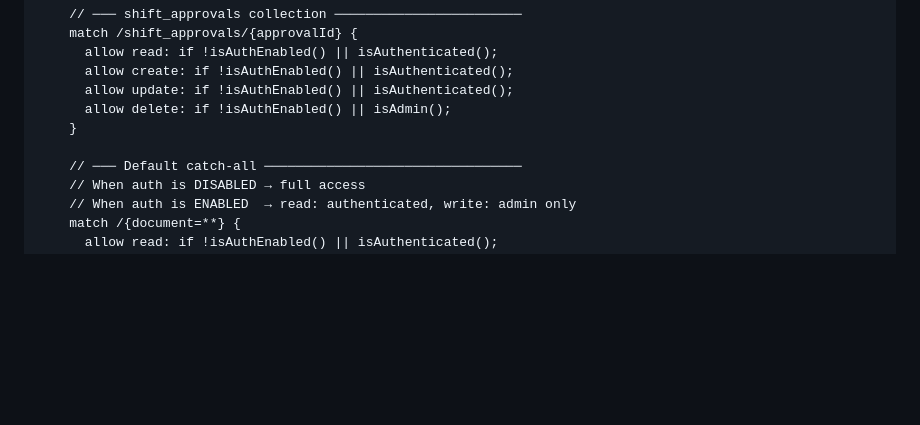
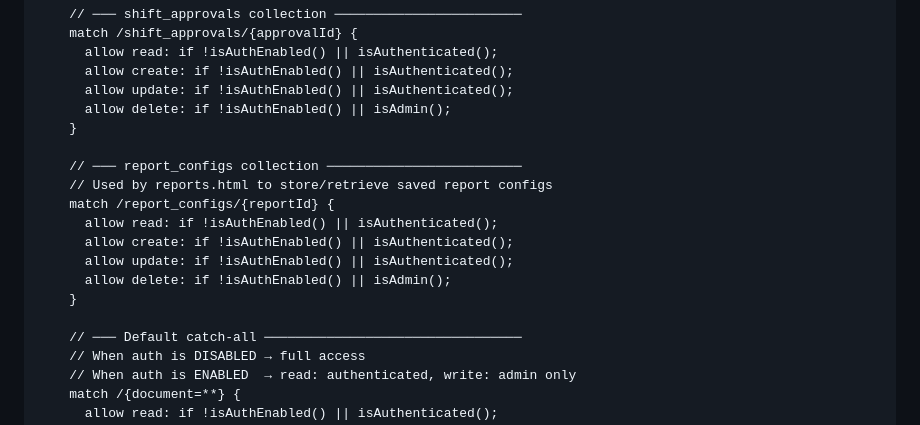
Before and after one commit to EngrDammie/starium-density-app, a Markdown page: FIREBASE_SETUP_GUIDE.md, the part around the change. GitHub-like rendering; blank space fills up the shorter version.

Commit message:
Add report_configs to Firestore security rules

```diff
--- a/FIREBASE_SETUP_GUIDE.md
+++ b/FIREBASE_SETUP_GUIDE.md
@@ -154,6 +154,15 @@ service cloud.firestore {
       allow delete: if !isAuthEnabled() || isAdmin();
     }
 
+    // ─── report_configs collection ─────────────────────────
+    // Used by reports.html to store/retrieve saved report configs
+    match /report_configs/{reportId} {
+      allow read: if !isAuthEnabled() || isAuthenticated();
+      allow create: if !isAuthEnabled() || isAuthenticated();
+      allow update: if !isAuthEnabled() || isAuthenticated();
+      allow delete: if !isAuthEnabled() || isAdmin();
+    }
+
     // ─── Default catch-all ─────────────────────────────────
     // When auth is DISABLED → full access
     // When auth is ENABLED  → read: authenticated, write: admin only
```
